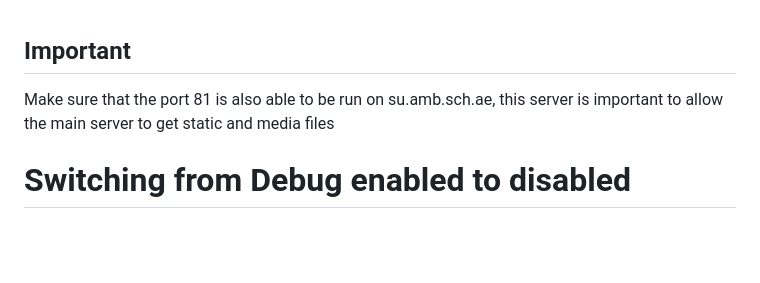
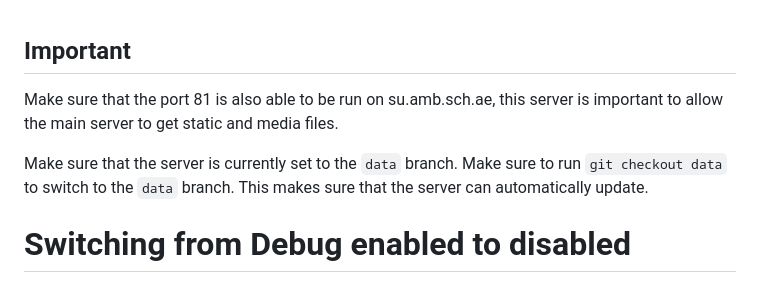
Before and after one commit to sulaimanabuqamar/SU, a Markdown page: README.md, the part around one of its changes. GitHub-like rendering; blank space fills up the shorter version.

Commit message:
updated readme with update instructions

```diff
--- a/README.md
+++ b/README.md
@@ -1,5 +1,8 @@
 ## Important
-Make sure that the port 81 is also able to be run on su.amb.sch.ae, this server is important to allow the main server to get static and media files
+Make sure that the port 81 is also able to be run on su.amb.sch.ae, this server is important to allow the main server to get static and media files.
+
+Make sure that the server is currently set to the `data` branch. Make sure to run `git checkout data` to switch to the `data` branch.
+This makes sure that the server can automatically update.
 # Switching from Debug enabled to disabled
 1. In `settings.py` change `Debug` to `False`
 2. In `settings.py` comment out `STATIC_URL = "http://localhost:81/static/"`
```
Also changed, not shown: other parts of README.md (+2 -2 lines).
